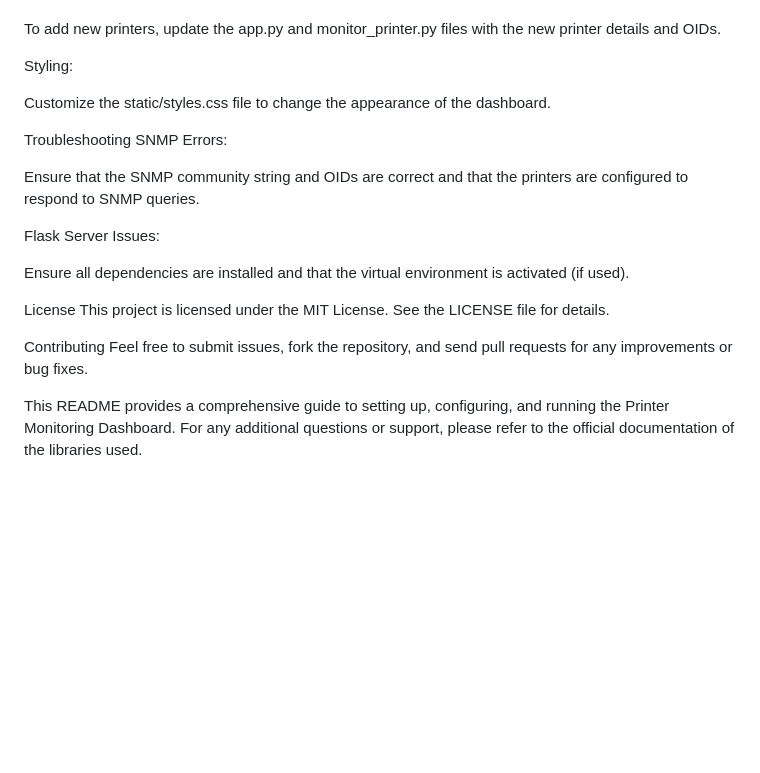
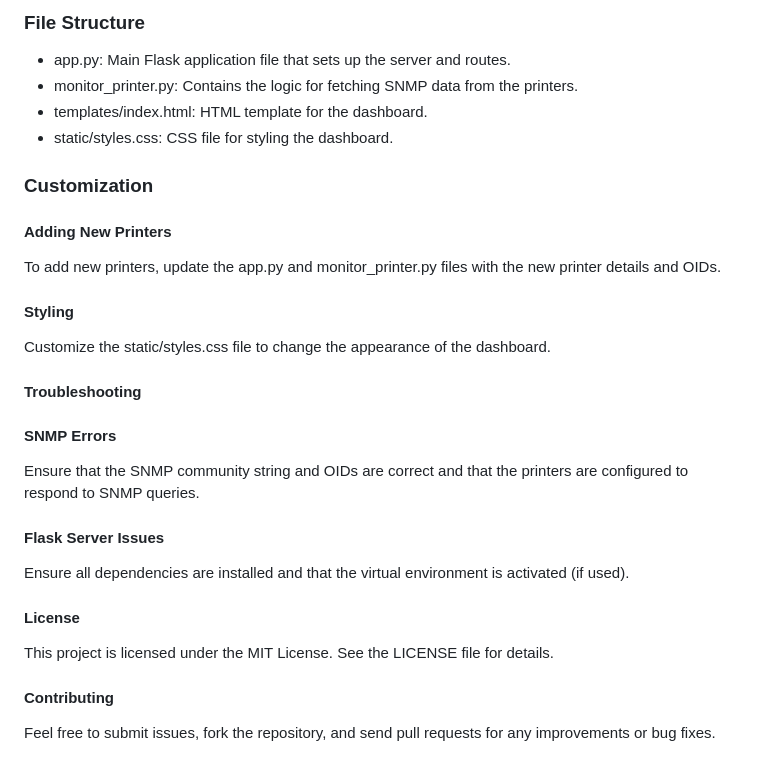
Before and after one commit to kiqu3z/printer-monitoring-dashboard, a Markdown page: README.md, the part around the change printed below. Rendered like a GitHub page; blank space fills up the shorter version.

```diff
--- a/README.md
+++ b/README.md
@@ -73,23 +81,29 @@ Adding New Printers:
 
+### File Structure
+
+- app.py: Main Flask application file that sets up the server and routes.
+- monitor_printer.py: Contains the logic for fetching SNMP data from the printers.
+- templates/index.html: HTML template for the dashboard.
+- static/styles.css: CSS file for styling the dashboard.
+
+
+### Customization
+
+#### Adding New Printers
 To add new printers, update the app.py and monitor_printer.py files with the new printer details and OIDs.
 
-Styling:
-
+#### Styling
 Customize the static/styles.css file to change the appearance of the dashboard.
 
-Troubleshooting
-SNMP Errors:
-
+#### Troubleshooting
+#### SNMP Errors
 Ensure that the SNMP community string and OIDs are correct and that the printers are configured to respond to SNMP queries.
 
-Flask Server Issues:
-
+#### Flask Server Issues
 Ensure all dependencies are installed and that the virtual environment is activated (if used).
 
-License
+#### License
 This project is licensed under the MIT License. See the LICENSE file for details.
 
-Contributing
+#### Contributing
 Feel free to submit issues, fork the repository, and send pull requests for any improvements or bug fixes.
-
-This README provides a comprehensive guide to setting up, configuring, and running the Printer Monitoring Dashboard. For any additional questions or support, please refer to the official documentation of the libraries used.
```
Also changed, not shown: other parts of README.md (+54 -46 lines).
